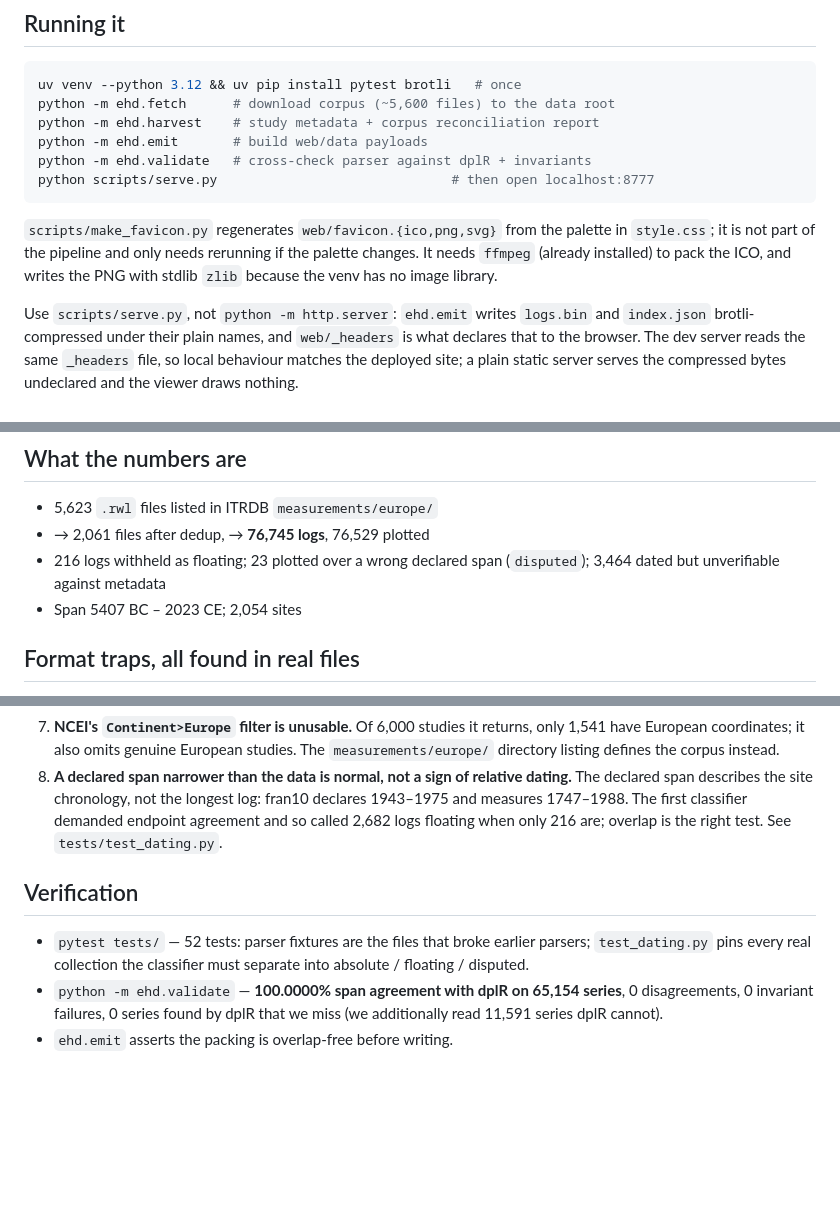
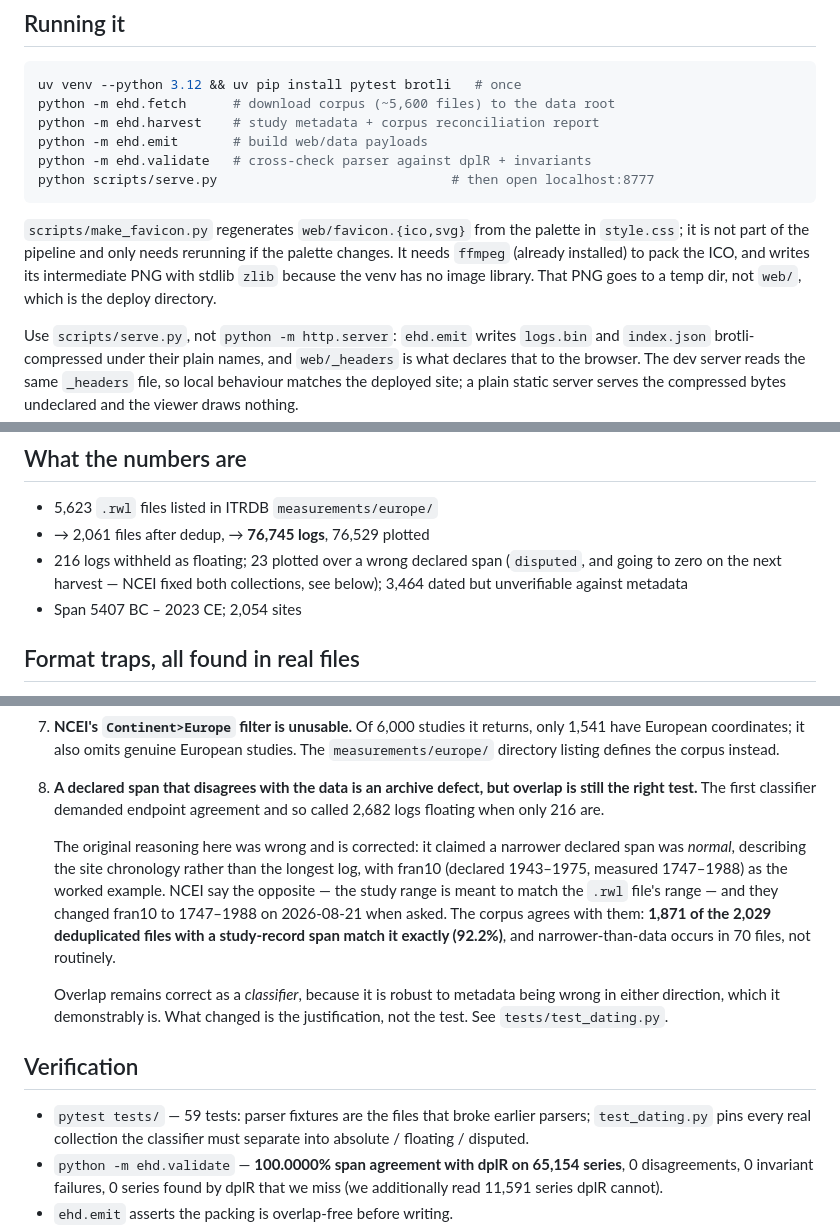
Before and after one commit to HowardALandman/TreeRings, a Markdown page: HANDOFF.md, 3 parts joined by grey strips. GitHub-like rendering; blank space fills up the shorter version.

````diff
--- a/HANDOFF.md
+++ b/HANDOFF.md
@@ -37,10 +37,12 @@ python -m ehd.validate   # cross-check parser against dplR + invariants
 python scripts/serve.py                              # then open localhost:8777
 ```
 
-`scripts/make_favicon.py` regenerates `web/favicon.{ico,png,svg}` from the
+`scripts/make_favicon.py` regenerates `web/favicon.{ico,svg}` from the
 palette in `style.css`; it is not part of the pipeline and only needs rerunning
 if the palette changes. It needs `ffmpeg` (already installed) to pack the ICO,
-and writes the PNG with stdlib `zlib` because the venv has no image library.
+and writes its intermediate PNG with stdlib `zlib` because the venv has no
+image library. That PNG goes to a temp dir, not `web/`, which is the deploy
+directory.
 
 Use `scripts/serve.py`, not `python -m http.server`: `ehd.emit` writes
 `logs.bin` and `index.json` brotli-compressed under their plain names, and
@@ -71,7 +73,8 @@ Note the external drive's *root* is `root:wheel` and not writable by `howard`;
 - 5,623 `.rwl` files listed in ITRDB `measurements/europe/`
 - → 2,061 files after dedup, → **76,745 logs**, 76,529 plotted
 - 216 logs withheld as floating; 23 plotted over a wrong declared span
-  (`disputed`); 3,464 dated but unverifiable against metadata
+  (`disputed`, and going to zero on the next harvest — NCEI fixed both
+  collections, see below); 3,464 dated but unverifiable against metadata
 - Span 5407 BC – 2023 CE; 2,054 sites
 
 ## Format traps, all found in real files
@@ -98,15 +101,26 @@ test in `tests/`.
 7. **NCEI's `Continent>Europe` filter is unusable.** Of 6,000 studies it returns,
    only 1,541 have European coordinates; it also omits genuine European studies.
    The `measurements/europe/` directory listing defines the corpus instead.
-8. **A declared span narrower than the data is normal, not a sign of relative
-   dating.** The declared span describes the site chronology, not the longest
-   log: fran10 declares 1943–1975 and measures 1747–1988. The first classifier
-   demanded endpoint agreement and so called 2,682 logs floating when only 216
-   are; overlap is the right test. See `tests/test_dating.py`.
+8. **A declared span that disagrees with the data is an archive defect, but
+   overlap is still the right test.** The first classifier demanded endpoint
+   agreement and so called 2,682 logs floating when only 216 are.
+
+   The original reasoning here was wrong and is corrected: it claimed a
+   narrower declared span was *normal*, describing the site chronology rather
+   than the longest log, with fran10 (declared 1943–1975, measured 1747–1988)
+   as the worked example. NCEI say the opposite — the study range is meant to
+   match the `.rwl` file's range — and they changed fran10 to 1747–1988 on
+   2026-08-21 when asked. The corpus agrees with them: **1,871 of the 2,029
+   deduplicated files with a study-record span match it exactly (92.2%)**, and
+   narrower-than-data occurs in 70 files, not routinely.
+
+   Overlap remains correct as a *classifier*, because it is robust to metadata
+   being wrong in either direction, which it demonstrably is. What changed is
+   the justification, not the test. See `tests/test_dating.py`.
 
 ## Verification
 
-- `pytest tests/` — 52 tests: parser fixtures are the files that broke earlier
+- `pytest tests/` — 59 tests: parser fixtures are the files that broke earlier
   parsers; `test_dating.py` pins every real collection the classifier must
   separate into absolute / floating / disputed.
 - `python -m ehd.validate` — **100.0000% span agreement with dplR on 65,154
````
Also changed, not shown: other parts of HANDOFF.md (+72 -15 lines).
